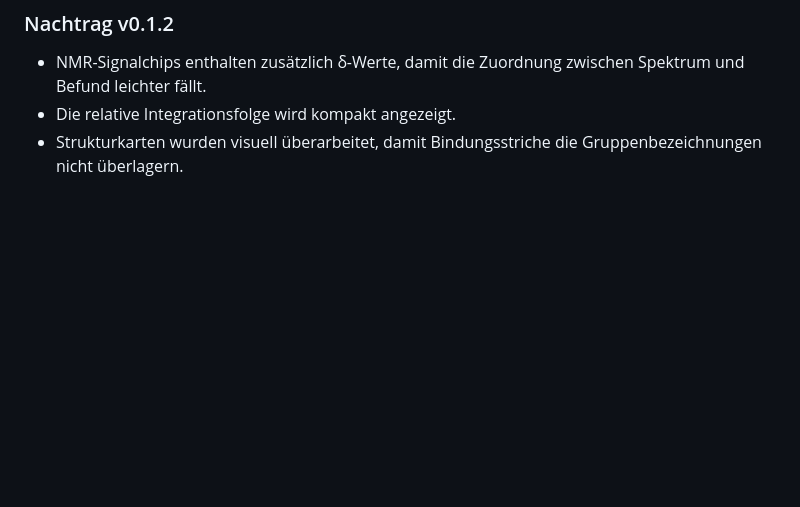
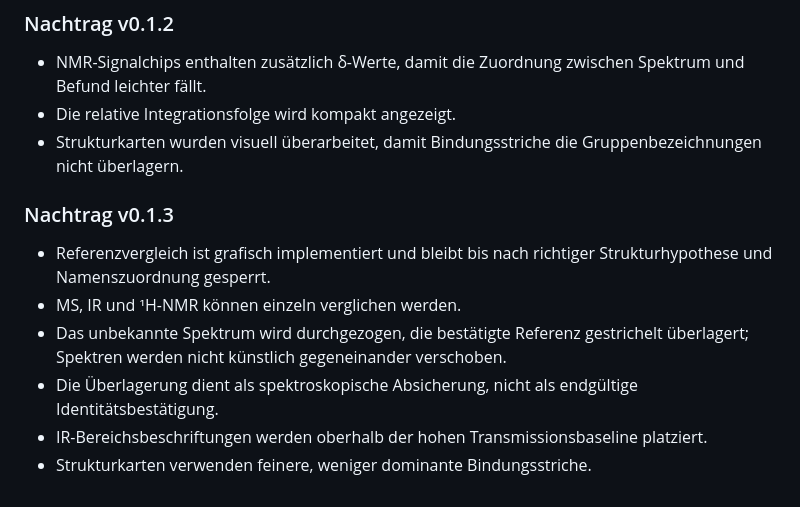
Before and after one commit to ekerzendorfer/STRUKTUR_LAB, a Markdown page: STRUKTUR_LAB_SPEC_v0.1.md, the part around the change. GitHub-like rendering; blank space fills up the shorter version.

Commit message:
docs: record v0.1.3 comparison behavior

```diff
--- a/STRUKTUR_LAB_SPEC_v0.1.md
+++ b/STRUKTUR_LAB_SPEC_v0.1.md
@@ -174,3 +174,13 @@ STRUKTUR_LAB/
 - NMR-Signalchips enthalten zusätzlich δ-Werte, damit die Zuordnung zwischen Spektrum und Befund leichter fällt.
 - Die relative Integrationsfolge wird kompakt angezeigt.
 - Strukturkarten wurden visuell überarbeitet, damit Bindungsstriche die Gruppenbezeichnungen nicht überlagern.
+
+
+### Nachtrag v0.1.3
+
+- Referenzvergleich ist grafisch implementiert und bleibt bis nach richtiger Strukturhypothese und Namenszuordnung gesperrt.
+- MS, IR und ¹H-NMR können einzeln verglichen werden.
+- Das unbekannte Spektrum wird durchgezogen, die bestätigte Referenz gestrichelt überlagert; Spektren werden nicht künstlich gegeneinander verschoben.
+- Die Überlagerung dient als spektroskopische Absicherung, nicht als endgültige Identitätsbestätigung.
+- IR-Bereichsbeschriftungen werden oberhalb der hohen Transmissionsbaseline platziert.
+- Strukturkarten verwenden feinere, weniger dominante Bindungsstriche.
```
